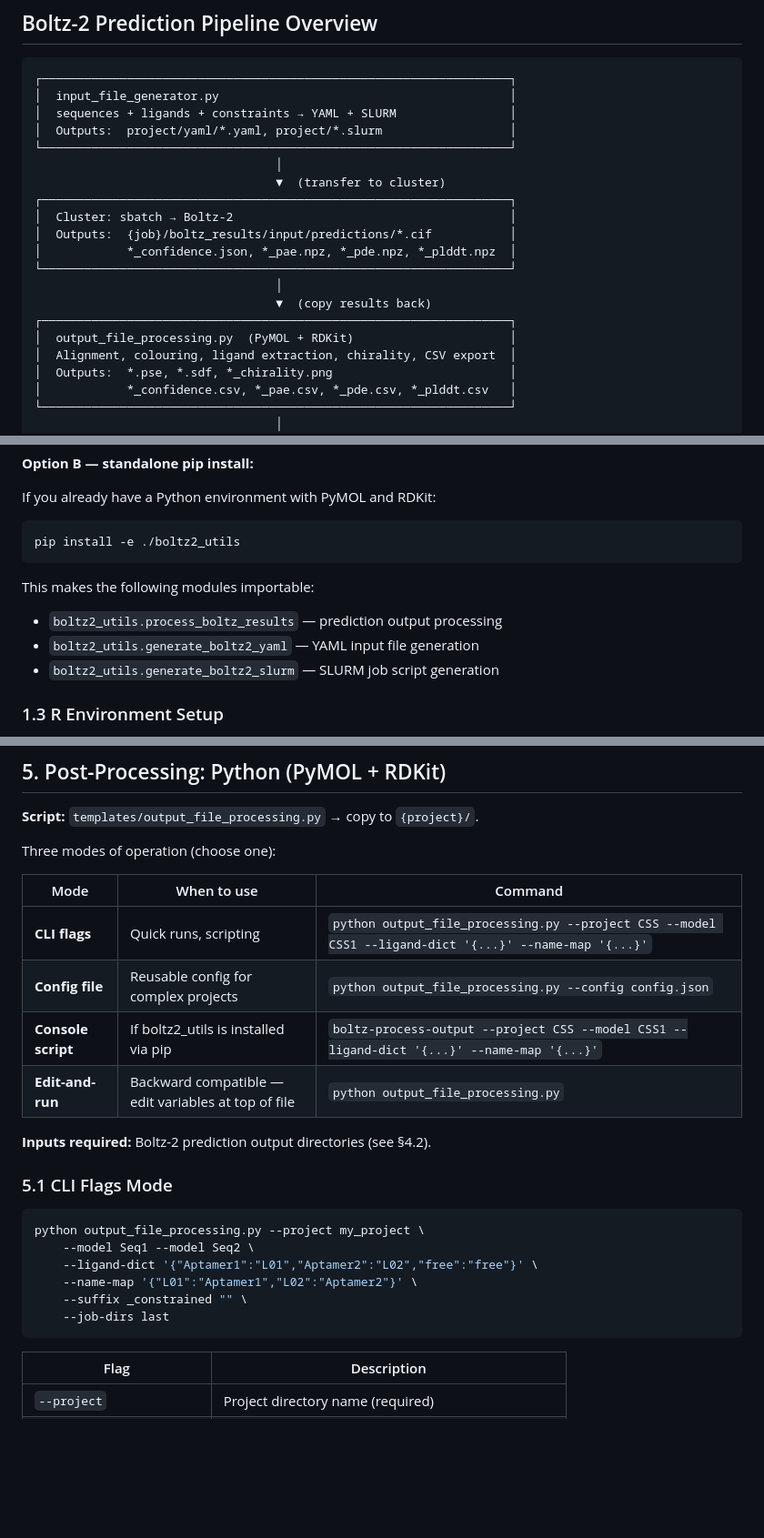
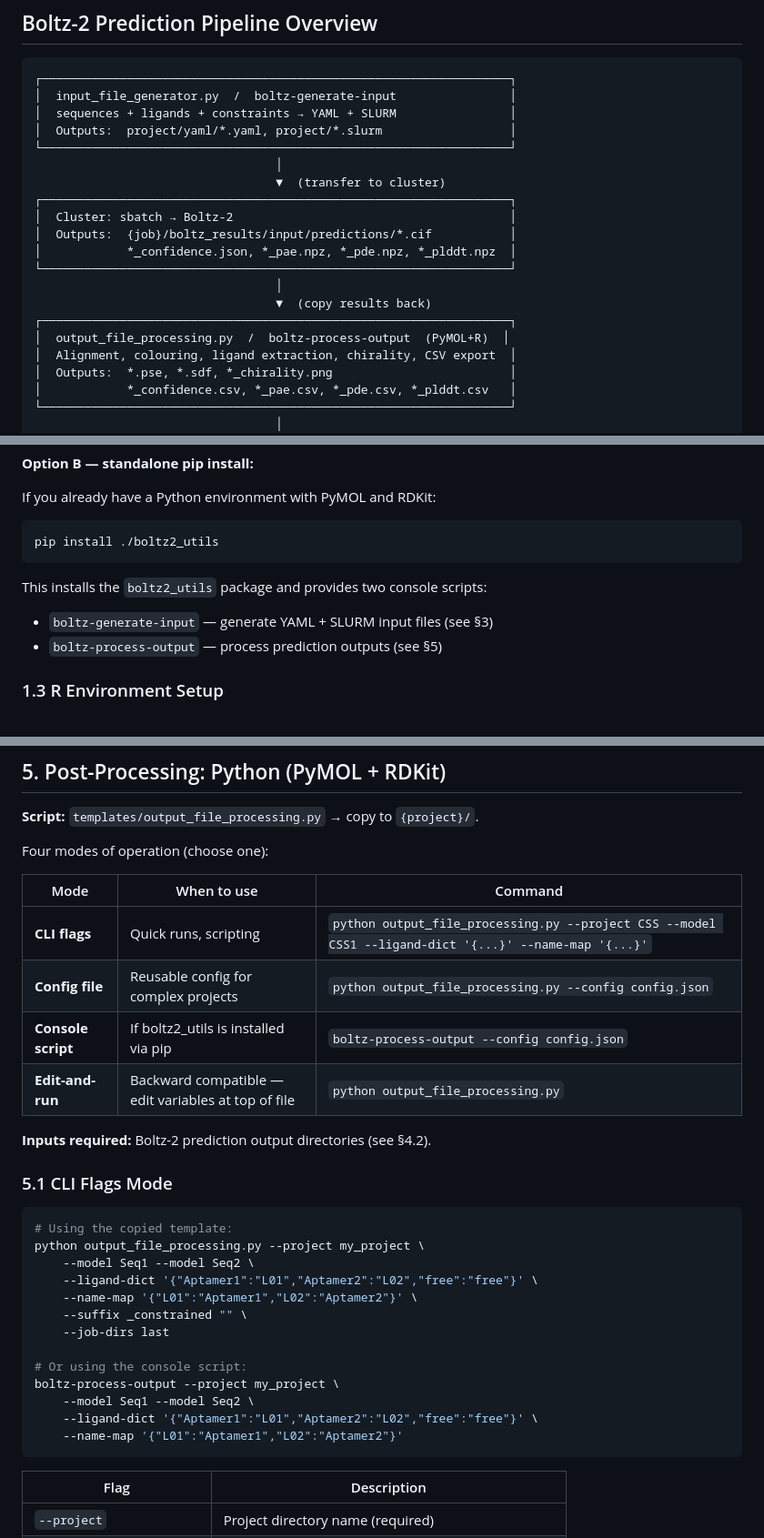
Before and after one commit to EricLarG4/aptaboltz, a Markdown page: README.md, 3 parts joined by grey strips. Shown at 91% size. Rendered like a GitHub page; blank space fills up the shorter version.

Commit message:
docs: update README with console script usage and installation instructions

````diff
--- a/README.md
+++ b/README.md
@@ -99,7 +99,7 @@ CSS/                        Real usage example (corticosteron-specific aptamers)
 
 ```
 ┌──────────────────────────────────────────────────────────────────┐
-│  input_file_generator.py                                         │
+│  input_file_generator.py  /  boltz-generate-input                │
 │  sequences + ligands + constraints → YAML + SLURM                │
 │  Outputs:  project/yaml/*.yaml, project/*.slurm                  │
 └──────────────────────────────────────────────────────────────────┘
@@ -113,7 +113,7 @@ CSS/                        Real usage example (corticosteron-specific aptamers)
                                   │
                                   ▼  (copy results back)
 ┌──────────────────────────────────────────────────────────────────┐
-│  output_file_processing.py  (PyMOL + RDKit)                      │
+│  output_file_processing.py  /  boltz-process-output  (PyMOL+R)  │
 │  Alignment, colouring, ligand extraction, chirality, CSV export  │
 │  Outputs:  *.pse, *.sdf, *_chirality.png                         │
 │            *_confidence.csv, *_pae.csv, *_pde.csv, *_plddt.csv   │
@@ -238,13 +238,12 @@ This installs Python 3.10+, NumPy, pandas, natsort, RDKit, PyMOL
 If you already have a Python environment with PyMOL and RDKit:
 
 ```bash
-pip install -e ./boltz2_utils
-```
-
-This makes the following modules importable:
-- `boltz2_utils.process_boltz_results` — prediction output processing
-- `boltz2_utils.generate_boltz2_yaml` — YAML input file generation
-- `boltz2_utils.generate_boltz2_slurm` — SLURM job script generation
+pip install ./boltz2_utils
+```
+
+This installs the `boltz2_utils` package and provides two console scripts:
+- `boltz-generate-input` — generate YAML + SLURM input files (see §3)
+- `boltz-process-output` — process prediction outputs (see §5)
 
 ### 1.3 R Environment Setup
 
@@ -522,13 +525,13 @@ done
 
 **Script:** `templates/output_file_processing.py` → copy to `{project}/`.
 
-Three modes of operation (choose one):
+Four modes of operation (choose one):
 
 | Mode | When to use | Command |
 |------|-------------|---------|
 | **CLI flags** | Quick runs, scripting | `python output_file_processing.py --project CSS --model CSS1 --ligand-dict '{...}' --name-map '{...}'` |
 | **Config file** | Reusable config for complex projects | `python output_file_processing.py --config config.json` |
-| **Console script** | If boltz2_utils is installed via pip | `boltz-process-output --project CSS --model CSS1 --ligand-dict '{...}' --name-map '{...}'` |
+| **Console script** | If boltz2_utils is installed via pip | `boltz-process-output --config config.json` |
 | **Edit-and-run** | Backward compatible — edit variables at top of file | `python output_file_processing.py` |
 
 **Inputs required:** Boltz-2 prediction output directories (see §4.2).
@@ -536,12 +539,19 @@ Three modes of operation (choose one):
 ### 5.1 CLI Flags Mode
 
 ```bash
+# Using the copied template:
 python output_file_processing.py --project my_project \
     --model Seq1 --model Seq2 \
     --ligand-dict '{"Aptamer1":"L01","Aptamer2":"L02","free":"free"}' \
     --name-map '{"L01":"Aptamer1","L02":"Aptamer2"}' \
     --suffix _constrained "" \
     --job-dirs last
+
+# Or using the console script:
+boltz-process-output --project my_project \
+    --model Seq1 --model Seq2 \
+    --ligand-dict '{"Aptamer1":"L01","Aptamer2":"L02","free":"free"}' \
+    --name-map '{"L01":"Aptamer1","L02":"Aptamer2"}'
 ```
 
 | Flag | Description |
````
Also changed, not shown: other parts of README.md (+10 -2 lines).
